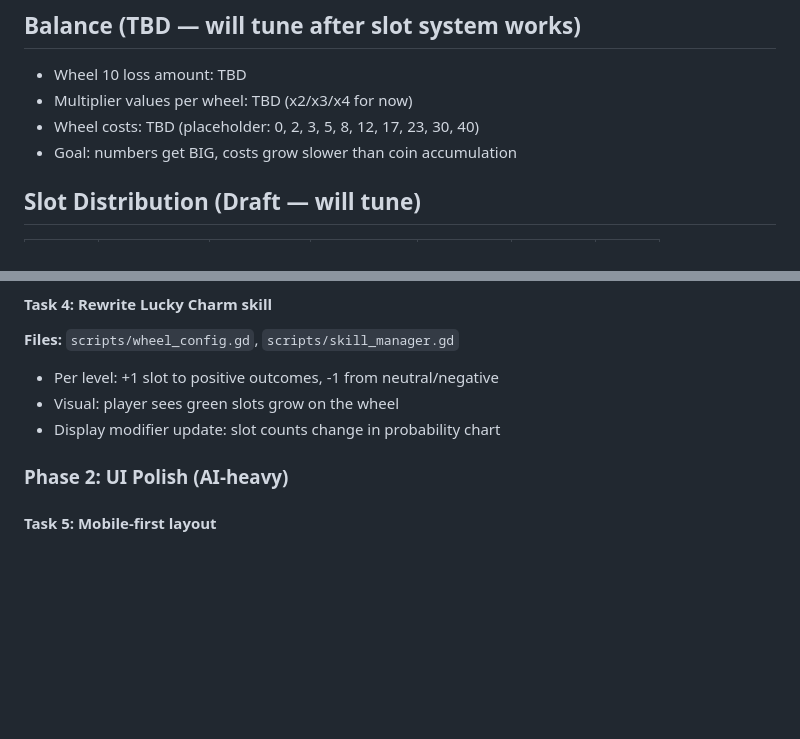
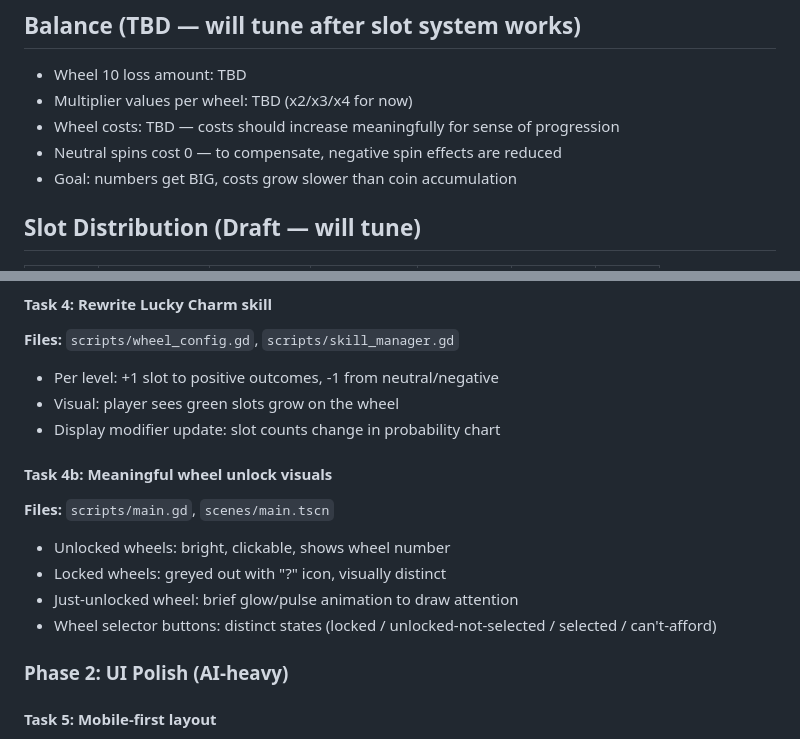
Before and after one commit to chelij/wheelylucky, a Markdown page: PLAN_v0.0.2.md, 2 parts joined by grey strips. Drawn GitHub-style; blank space fills up the shorter version.

Commit message:
docs: v0.0.2 plan update — progressive costs, meaningful wheel unlocks, neutral spins free

```diff
--- a/PLAN_v0.0.2.md
+++ b/PLAN_v0.0.2.md
@@ -28,7 +28,8 @@
 
 - Wheel 10 loss amount: TBD
 - Multiplier values per wheel: TBD (x2/x3/x4 for now)
-- Wheel costs: TBD (placeholder: 0, 2, 3, 5, 8, 12, 17, 23, 30, 40)
+- Wheel costs: TBD — costs should increase meaningfully for sense of progression
+- Neutral spins cost 0 — to compensate, negative spin effects are reduced
 - Goal: numbers get BIG, costs grow slower than coin accumulation
 
 ## Slot Distribution (Draft — will tune)
@@ -79,6 +80,13 @@
 - Per level: +1 slot to positive outcomes, -1 from neutral/negative
 - Visual: player sees green slots grow on the wheel
 - Display modifier update: slot counts change in probability chart
+
+#### Task 4b: Meaningful wheel unlock visuals
+**Files:** `scripts/main.gd`, `scenes/main.tscn`
+- Unlocked wheels: bright, clickable, shows wheel number
+- Locked wheels: greyed out with "?" icon, visually distinct
+- Just-unlocked wheel: brief glow/pulse animation to draw attention
+- Wheel selector buttons: distinct states (locked / unlocked-not-selected / selected / can't-afford)
 
 ### Phase 2: UI Polish (AI-heavy)
 
```
